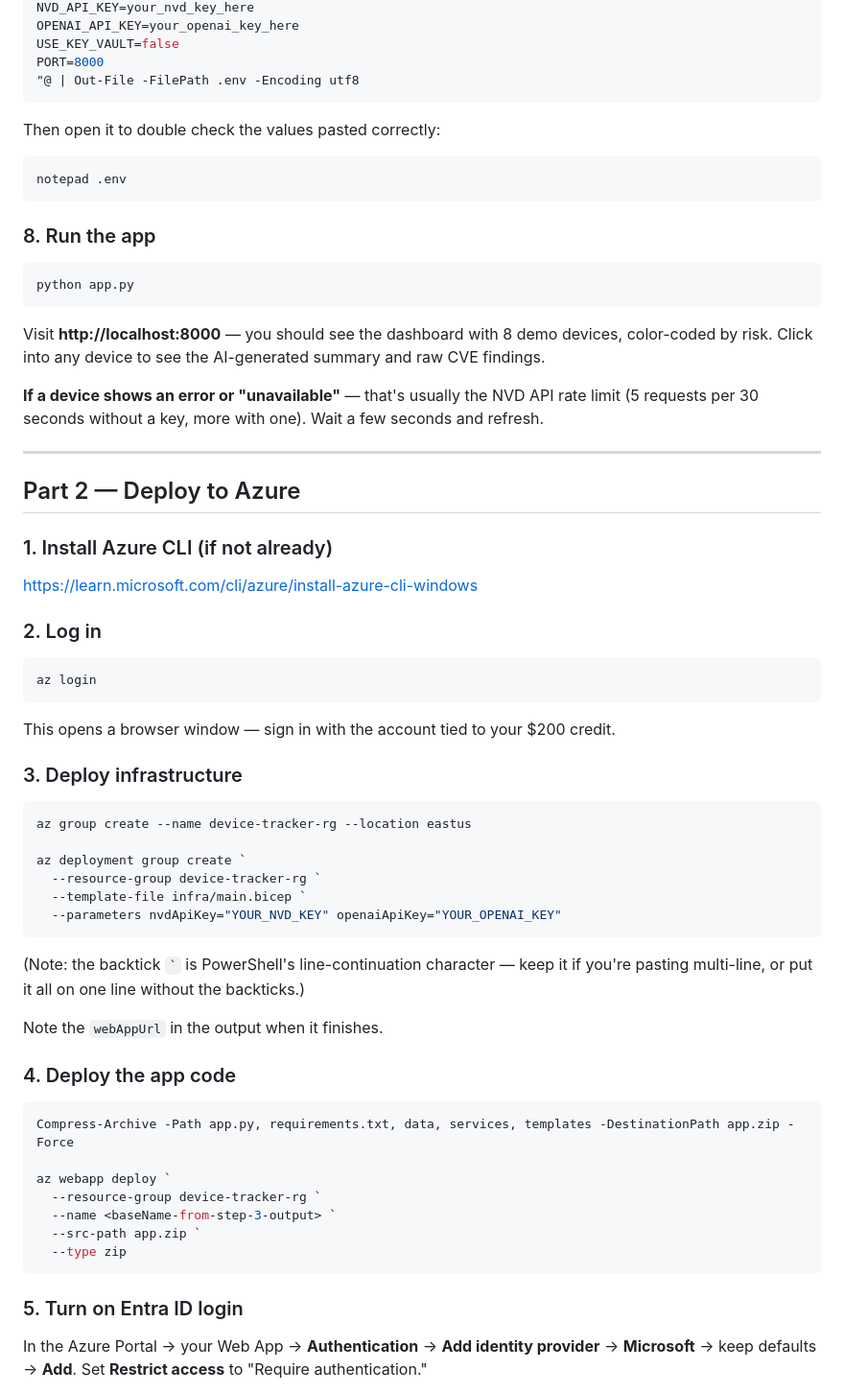
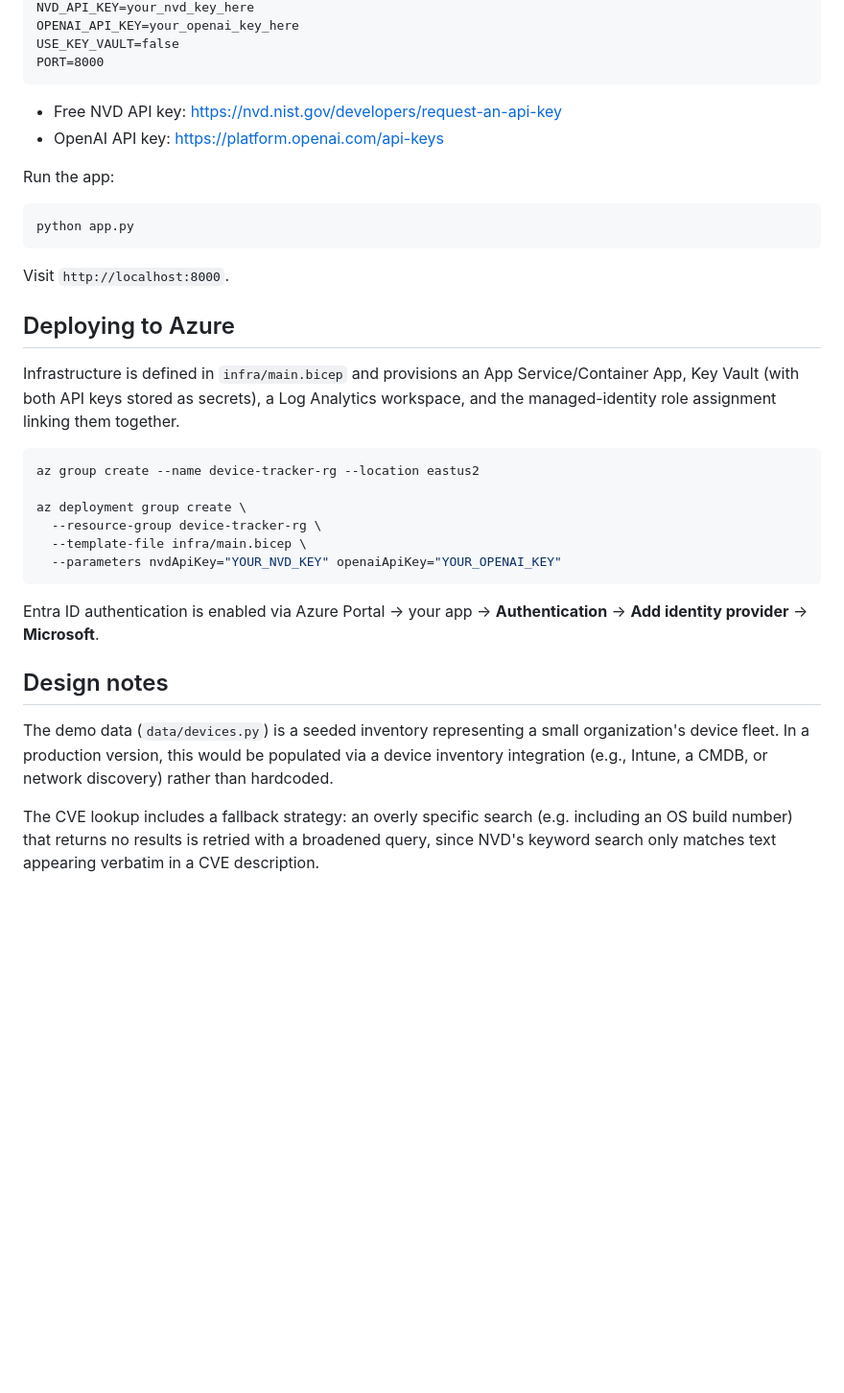
Before and after one commit to EmberP06/secure-device-tracker, a Markdown page: README.md, the part around one of its changes. Shown at 96% size. Rendered like a GitHub page; blank space fills up the shorter version.

Commit message:
Update README with project overview and setup instructions

````diff
--- a/README.md
+++ b/README.md
@@ -80,58 +60,46 @@ NVD_API_KEY=your_nvd_key_here
 OPENAI_API_KEY=your_openai_key_here
 USE_KEY_VAULT=false
 PORT=8000
-"@ | Out-File -FilePath .env -Encoding utf8
-```
-Then open it to double check the values pasted correctly:
-```powershell
-notepad .env
 ```
 
-### 8. Run the app
+- Free NVD API key: https://nvd.nist.gov/developers/request-an-api-key
+- OpenAI API key: https://platform.openai.com/api-keys
+
+Run the app:
 ```powershell
 python app.py
 ```
-Visit **http://localhost:8000** — you should see the dashboard with 8 demo devices, color-coded by risk. Click into any device to see the AI-generated summary and raw CVE findings.
 
-**If a device shows an error or "unavailable"** — that's usually the NVD API rate limit (5 requests per 30 seconds without a key, more with one). Wait a few seconds and refresh.
+Visit `http://localhost:8000`.
 
----
+## Deploying to Azure
 
-## Part 2 — Deploy to Azure
+Infrastructure is defined in `infra/main.bicep` and provisions an App
+Service/Container App, Key Vault (with both API keys stored as secrets),
+a Log Analytics workspace, and the managed-identity role assignment
+linking them together.
 
-### 1. Install Azure CLI (if not already)
-https://learn.microsoft.com/cli/azure/install-azure-cli-windows
+```powershell
+az group create --name device-tracker-rg --location eastus2
 
-### 2. Log in
-```powershell
-az login
-```
-This opens a browser window — sign in with the account tied to your $200 credit.
-
-### 3. Deploy infrastructure
-```powershell
-az group create --name device-tracker-rg --location eastus
-
-az deployment group create `
-  --resource-group device-tracker-rg `
-  --template-file infra/main.bicep `
+az deployment group create \
+  --resource-group device-tracker-rg \
+  --template-file infra/main.bicep \
   --parameters nvdApiKey="YOUR_NVD_KEY" openaiApiKey="YOUR_OPENAI_KEY"
 ```
-(Note: the backtick `` ` `` is PowerShell's line-continuation character — keep it if you're pasting multi-line, or put it all on one line without the backticks.)
 
-Note the `webAppUrl` in the output when it finishes.
+Entra ID authentication is enabled via Azure Portal -> your app ->
+**Authentication** -> **Add identity provider** -> **Microsoft**.
 
-### 4. Deploy the app code
-```powershell
-Compress-Archive -Path app.py, requirements.txt, data, services, templates -DestinationPath app.zip -Force
+## Design notes
 
-az webapp deploy `
-  --resource-group device-tracker-rg `
-  --name <baseName-from-step-3-output> `
-  --src-path app.zip `
-  --type zip
-```
+The demo data (`data/devices.py`) is a seeded inventory representing a
+small organization's device fleet. In a production version, this would be
+populated via a device inventory integration (e.g., Intune, a CMDB, or
+network discovery) rather than hardcoded.
 
-### 5. Turn on Entra ID login
-In the Azure Portal → your Web App → **Authentication** → **Add identity provider** → **Microsoft** → keep defaults → **Add**. Set **Restrict access** to "Require authentication."
+The CVE lookup includes a fallback strategy: an overly specific search
+(e.g. including an OS build number) that returns no results is retried
+with a broadened query, since NVD's keyword search only matches text
+appearing verbatim in a CVE description.
 
````
Also changed, not shown: other parts of README.md (+45 -90 lines).
